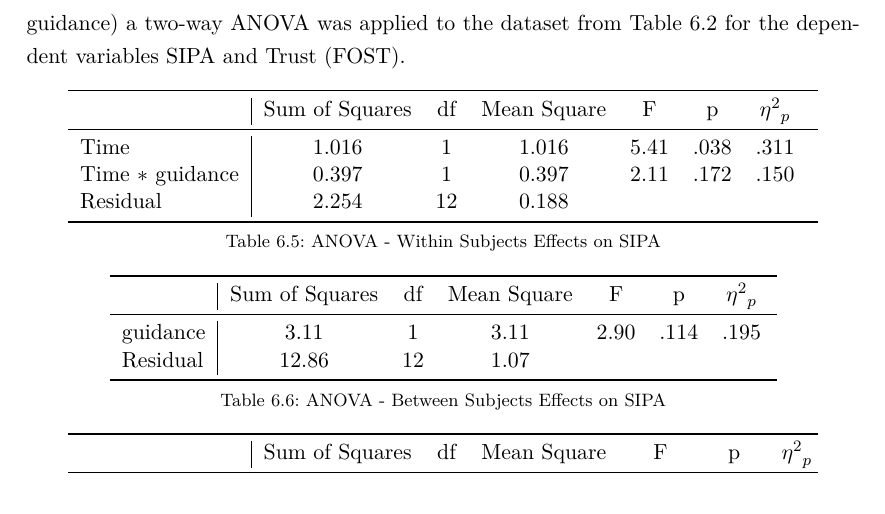
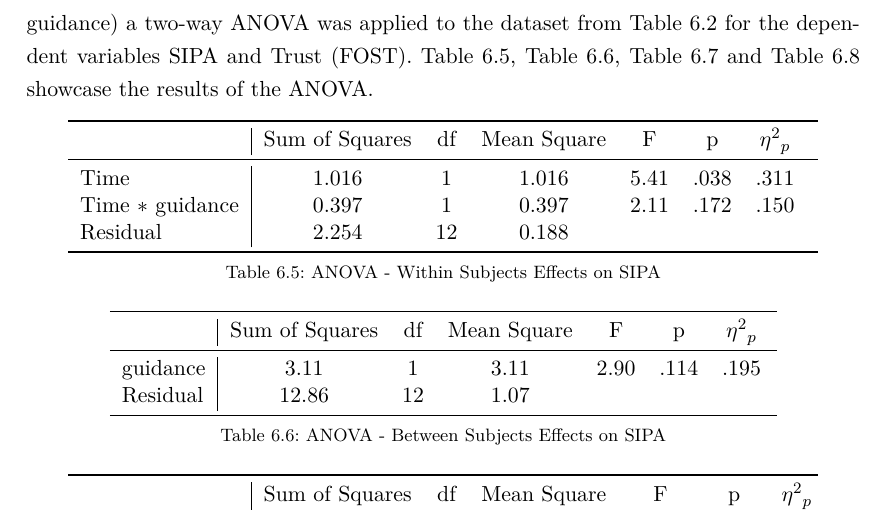
Before and after one commit to PBzdok/Master-Thesis, a LaTeX thesis (main.tex): part of page 67 of 121, cut so that both start at the same text. Compiled offline with pdfLaTeX.

Commit message:
results progress wip

```diff
--- a/main.tex
+++ b/main.tex
@@ -868,7 +868,7 @@ The questionnaire results were digitalized and aggregated in an excel sheet to i
     \label{fig:evaluation_descriptive_boxplots}
 \end{figure}
 
-To further evaluate the sampled data a repeated measures analysis of variance (\textbf{ANOVA}) was conducted, in which the subjects are measured more than once to determine whether statistically significant change has occurred, for example, from the pretest to the posttest \parencite{vogt_dictionary_2011}. Because there are two independent variables (interaction \& guidance) a two-way ANOVA was applied to the dataset from \autoref{table:evaluation_descriptive} for the dependent variables SIPA and Trust (FOST).
+To further evaluate the sampled data a repeated measures analysis of variance (\textbf{ANOVA}) was conducted, in which the subjects are measured more than once to determine whether statistically significant change has occurred, for example, from the pretest to the posttest \parencite{vogt_dictionary_2011}. Because there are two independent variables (interaction \& guidance) a two-way ANOVA was applied to the dataset from \autoref{table:evaluation_descriptive} for the dependent variables SIPA and Trust (FOST). \autoref{table:anova_within_sipa}, \autoref{table:anova_between_sipa}, \autoref{table:anova_within_trust} and \autoref{table:anova_between_trust} showcase the results of the ANOVA.
 
 \begin{table}[htbp]
     \centering
```
Also changed, not shown: main.pdf.
